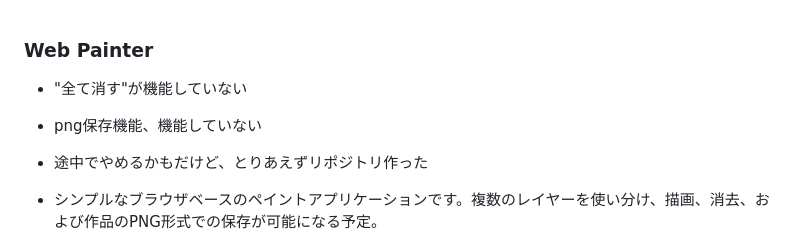
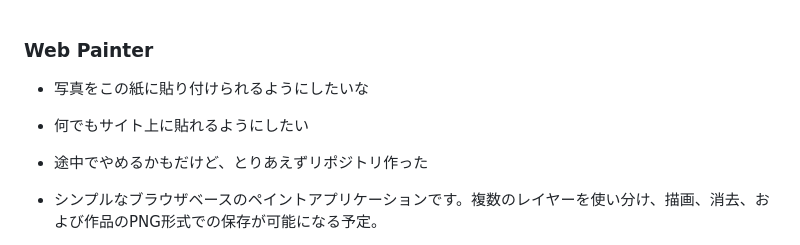
Before and after one commit to zenn24ct/web-painter, a Markdown page: README.md, the part around the change. Drawn GitHub-style.

```diff
--- a/README.md
+++ b/README.md
@@ -1,7 +1,7 @@
 ### Web Painter
 
-- "全て消す"が機能していない
-- png保存機能、機能していない
+- 写真をこの紙に貼り付けられるようにしたいな
+- 何でもサイト上に貼れるようにしたい
 - 途中でやめるかもだけど、とりあえずリポジトリ作った
 
 - シンプルなブラウザベースのペイントアプリケーションです。複数のレイヤーを使い分け、描画、消去、および作品のPNG形式での保存が可能になる予定。
```
